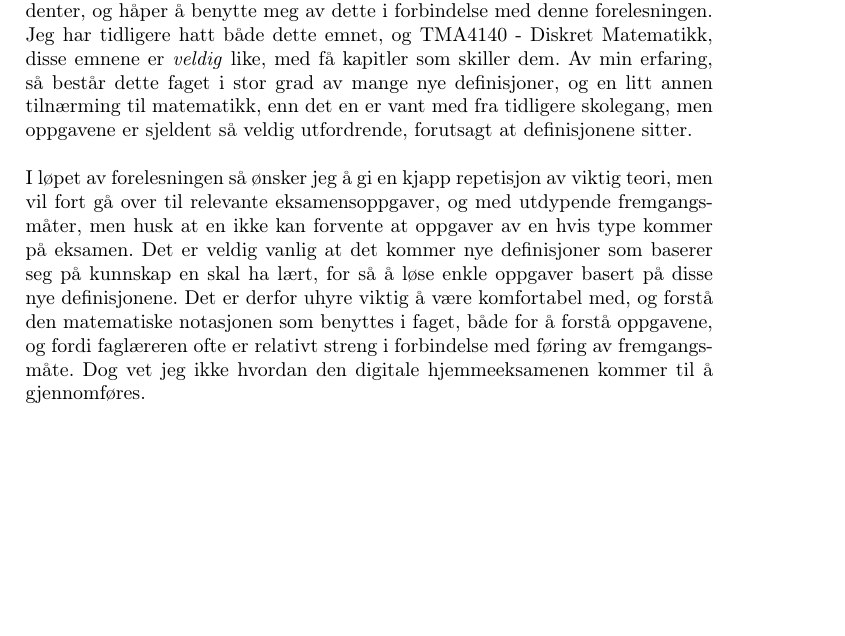
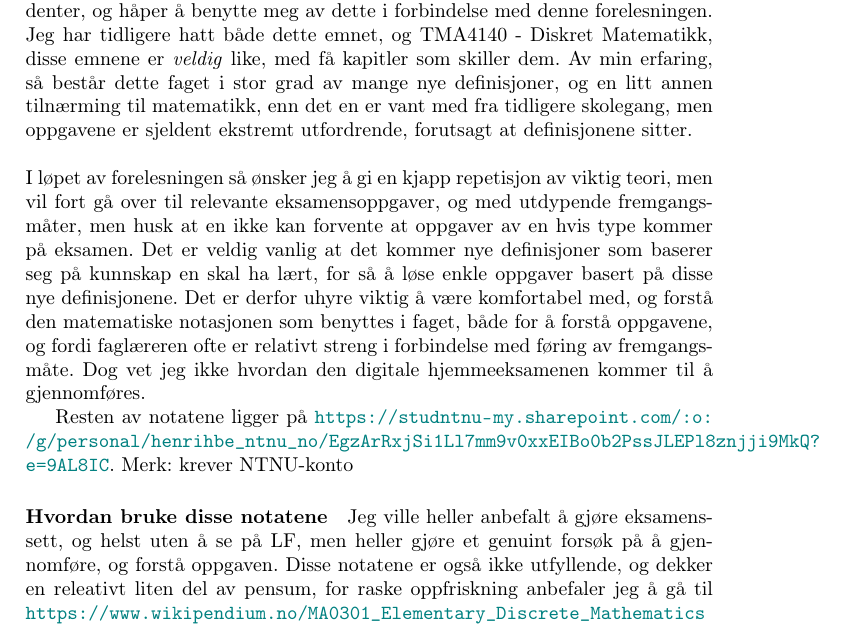
Before and after one commit to henrikhorluck/ma0301-crash-course, a LaTeX document (main.tex, which reads themes/00-introduction.tex): part of page 2 of 12, cut so that both start at the same text, the shorter picture padded with empty space. Compiled offline with pdfLaTeX.

Commit message:
Add link to the live notes

```diff
--- a/themes/00-introduction.tex
+++ b/themes/00-introduction.tex
@@ -11,7 +11,7 @@ så jeg har erfaring med veiledning av studenter, og håper å benytte meg av de
 Jeg har tidligere hatt både dette emnet, og TMA4140 - Diskret Matematikk, disse emnene er \textit{veldig} like, med
 få kapitler som skiller dem. Av min erfaring, så består dette faget i stor grad av mange nye definisjoner,
 og en litt annen tilnærming til matematikk, enn det en er vant med fra tidligere skolegang, men oppgavene er sjeldent
-så veldig utfordrende, forutsagt at definisjonene sitter.\\
+ekstremt utfordrende, forutsagt at definisjonene sitter.\\
 
 \noindent I løpet av forelesningen så ønsker jeg å gi en kjapp repetisjon av viktig teori,
 men vil fort gå over til relevante eksamensoppgaver, og med utdypende fremgangsmåter, men husk at en ikke kan forvente
@@ -20,3 +20,9 @@ kunnskap en skal ha lært, for så å løse enkle oppgaver basert på disse nye
 å være komfortabel med, og forstå den matematiske notasjonen som benyttes i faget, både for å forstå oppgavene, og
 fordi faglæreren ofte er relativt streng i forbindelse med føring av fremgangsmåte. Dog vet jeg ikke hvordan den
 digitale hjemmeeksamenen kommer til å gjennomføres.
+
+Resten av notatene ligger på \url{https://studntnu-my.sharepoint.com/:o:/g/personal/henrihbe_ntnu_no/EgzArRxjSi1Ll7mm9v0xxEIBo0b2PssJLEPl8znjji9MkQ?e=9AL8IC}. Merk: krever NTNU-konto
+
+\paragraph*{Hvordan bruke disse notatene} Jeg ville heller anbefalt å gjøre eksamenssett, og helst uten å se på LF, men
+heller gjøre et genuint forsøk på å gjennomføre, og forstå oppgaven. Disse notatene er også ikke utfyllende, og dekker en releativt liten del av pensum,
+for raske oppfriskning anbefaler jeg å gå til \url{https://www.wikipendium.no/MA0301_Elementary_Discrete_Mathematics}
```
Also changed, not shown: main.pdf.
